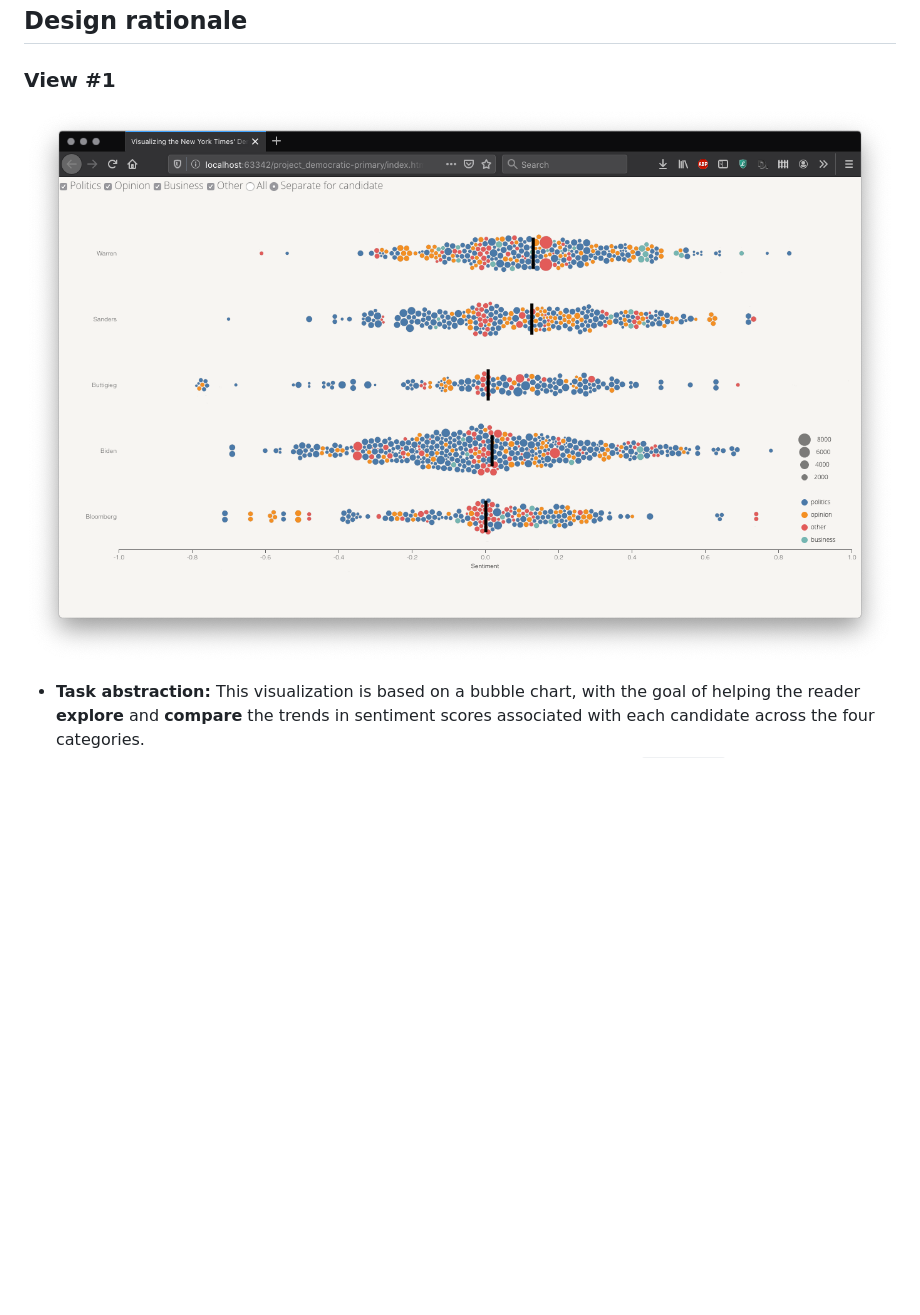
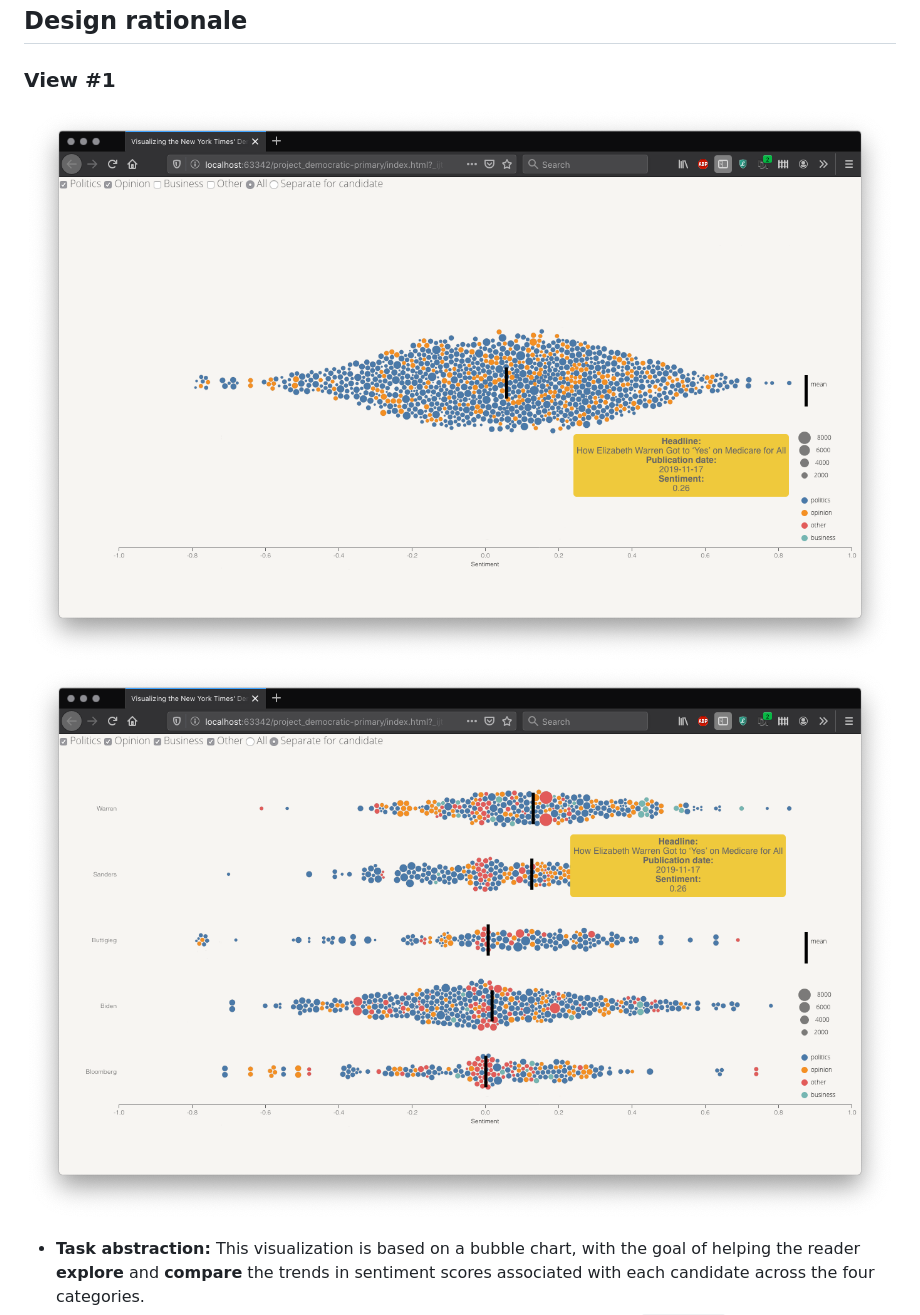
Before and after one commit to jmiiller1/jmiiller1.github.io, a Markdown page: README.md, the part around the change. Drawn GitHub-style; pictures changed too: img/view1.png (deleted), img/view1a.png (added), img/view1b.png (added); blank space fills up the shorter version.

```diff
--- a/README.md
+++ b/README.md
@@ -8,7 +8,8 @@
 ## Design rationale
 
 ### View #1
-![](img/view1.png)
+![](img/view1a.png)
+![](img/view1b.png)
 
 - **Task abstraction:** This visualization is based on a bubble chart, with the goal of helping the reader **explore** and **compare** the trends in sentiment scores associated with each candidate across the four categories.
 - **Data abstraction:** The attributes visualized in the current view include `Candidates` (categorical; 5 levels, with each level corresponding to one candidate), `Category` (categorical; 4 levels: business, politics, opinion, and other), `SentScore(Avg)` (quantitative; theoretical range: [-1, 1], actual range in the data: []), and `(word) Count` (quantitative; range: []).
```
Also changed, not shown: 6 other files.
